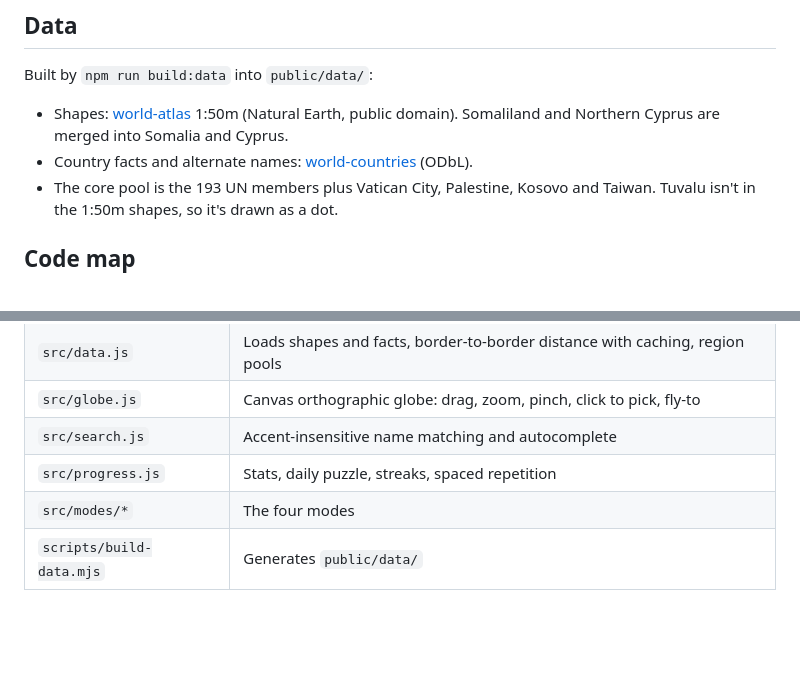
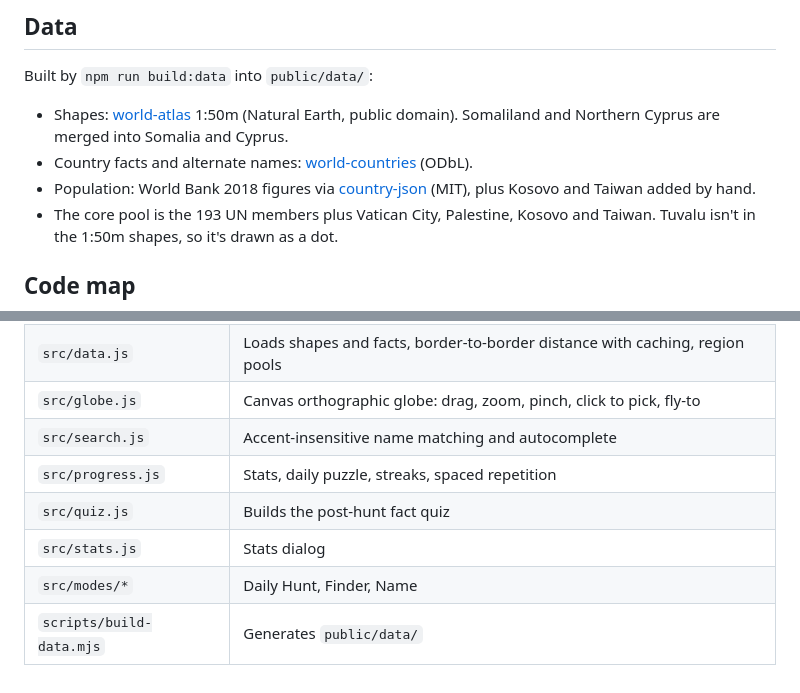
Before and after one commit to Awram/personal-coding, a Markdown page: globe-trainer/README.md, 2 parts joined by grey strips. Drawn GitHub-style; blank space fills up the shorter version.

```diff
--- a/globe-trainer/README.md
+++ b/globe-trainer/README.md
@@ -62,6 +66,7 @@ npm run build    # static site in dist/, deployable anywhere (relative paths)
 Built by `npm run build:data` into `public/data/`:
 - Shapes: [world-atlas](https://github.com/topojson/world-atlas) 1:50m (Natural Earth, public domain). Somaliland and Northern Cyprus are merged into Somalia and Cyprus.
 - Country facts and alternate names: [world-countries](https://github.com/mledoze/countries) (ODbL).
+- Population: World Bank 2018 figures via [country-json](https://github.com/samayo/country-json) (MIT), plus Kosovo and Taiwan added by hand.
 - The core pool is the 193 UN members plus Vatican City, Palestine, Kosovo and Taiwan. Tuvalu isn't in the 1:50m shapes, so it's drawn as a dot.
 
 ## Code map
@@ -73,5 +78,7 @@ Built by `npm run build:data` into `public/data/`:
 | `src/globe.js` | Canvas orthographic globe: drag, zoom, pinch, click to pick, fly-to |
 | `src/search.js` | Accent-insensitive name matching and autocomplete |
 | `src/progress.js` | Stats, daily puzzle, streaks, spaced repetition |
-| `src/modes/*` | The four modes |
+| `src/quiz.js` | Builds the post-hunt fact quiz |
+| `src/stats.js` | Stats dialog |
+| `src/modes/*` | Daily Hunt, Finder, Name |
 | `scripts/build-data.mjs` | Generates `public/data/` |
```
Also changed, not shown: other parts of globe-trainer/README.md (+10 -6 lines), globe-trainer/docs/quiz.png (added), 16 other files.
